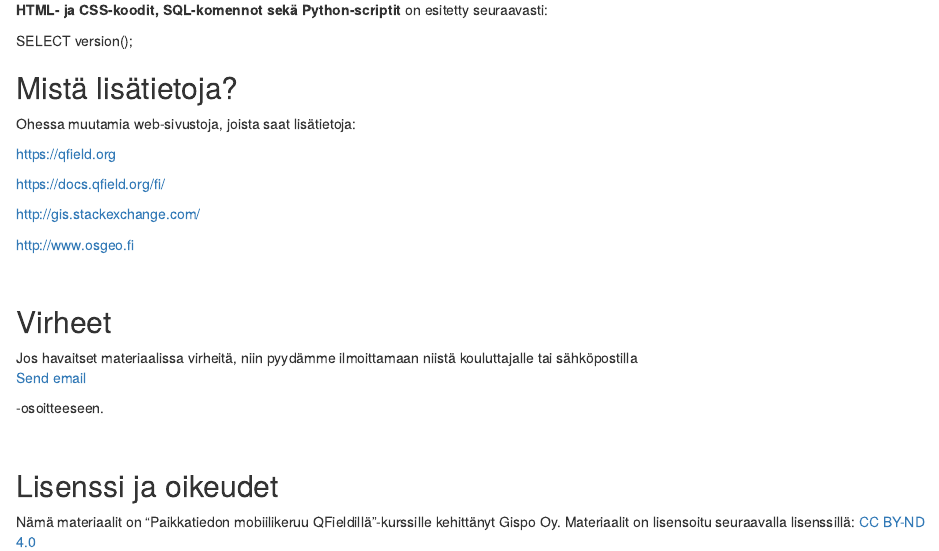
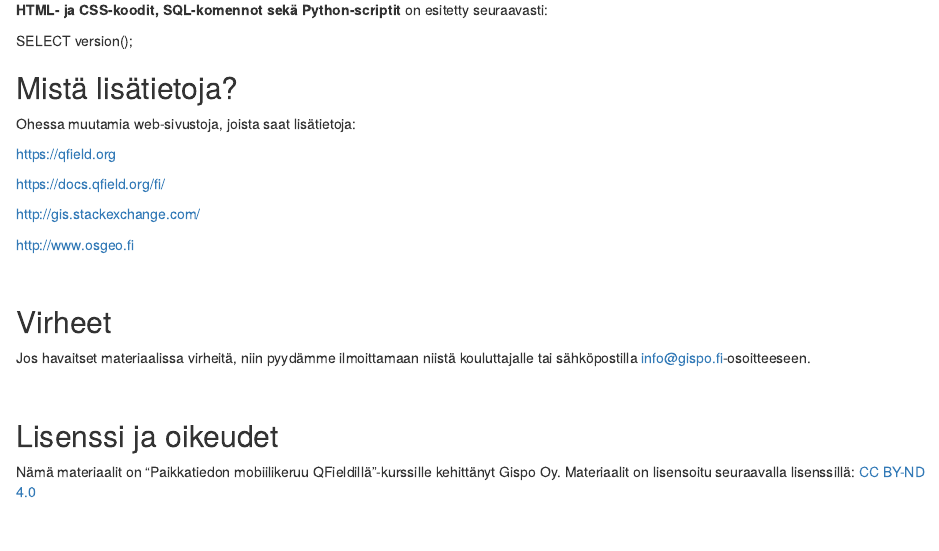
Before and after one commit to GispoCoding/GE016_Paikkatiedon_mobiilikeruu_Qfieldilla, an R Markdown document (src/index.Rmd): the page in a window 1100 px wide, from 1360 px down. Rendered offline with R 4.5, knitr and Pandoc, with nearby package versions; drawn as R Markdown's standard HTML page in place of the format the file asks for.

Commit message:
Harjoitus intro linkin päivitys

```diff
--- a/src/index.Rmd
+++ b/src/index.Rmd
@@ -102,7 +102,7 @@ Ohessa muutamia web-sivustoja, joista saat lisätietoja:
 
 ## Virheet
 
-Jos havaitset materiaalissa virheitä, niin pyydämme ilmoittamaan niistä kouluttajalle tai sähköpostilla <p><a href="mailto:info@gispo.fi">Send email</a></p> -osoitteeseen.
+Jos havaitset materiaalissa virheitä, niin pyydämme ilmoittamaan niistä kouluttajalle tai sähköpostilla <a href="mailto:info@gispo.fi">info@gispo.fi</a>-osoitteeseen.
 
 \
 
```
